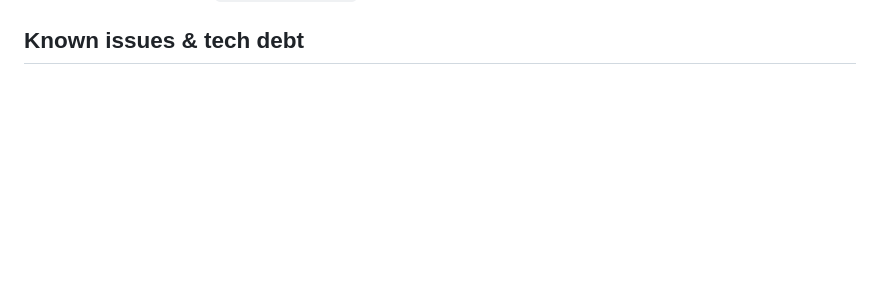
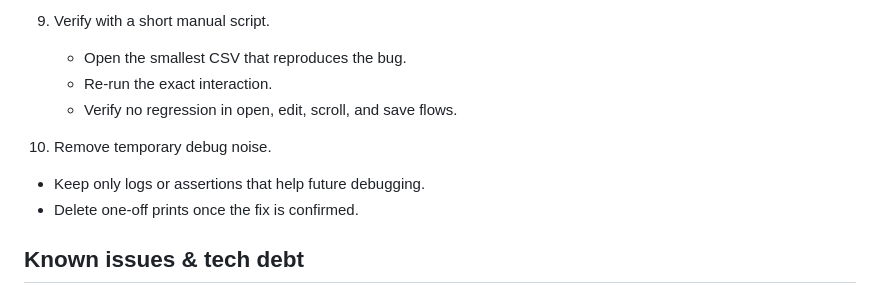
Before and after one commit to saman/colomin, a Markdown page: AGENTS.md, the part around one of its changes. Rendered like a GitHub page; blank space fills up the shorter version.

```diff
--- a/AGENTS.md
+++ b/AGENTS.md
@@ -402,3 +450,12 @@ If no filter: skip first step. If no sort: skip second step. Identity when neith
+9. Verify with a short manual script.
+   - Open the smallest CSV that reproduces the bug.
+   - Re-run the exact interaction.
+   - Verify no regression in open, edit, scroll, and save flows.
+
+10. Remove temporary debug noise.
+   - Keep only logs or assertions that help future debugging.
+   - Delete one-off prints once the fix is confirmed.
+
 ## Known issues & tech debt
 
 - **Unbounded row cache**: `HashMap<usize, Vec<String>>` never evicts. Will consume unbounded memory on large files. LRU plan in `plans/plan.md`.
```
Also changed, not shown: other parts of AGENTS.md (+48 -0 lines).
